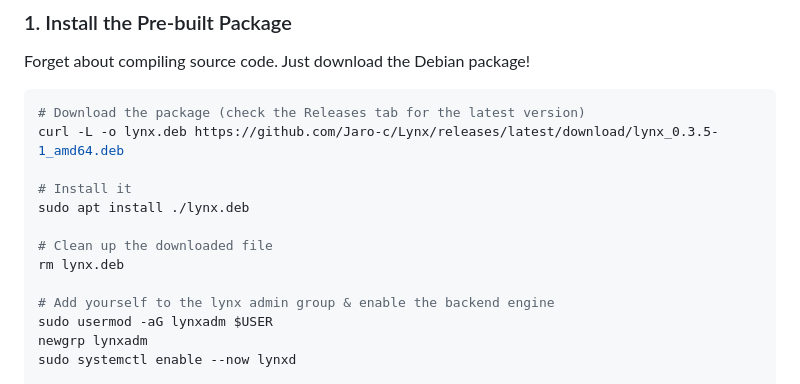
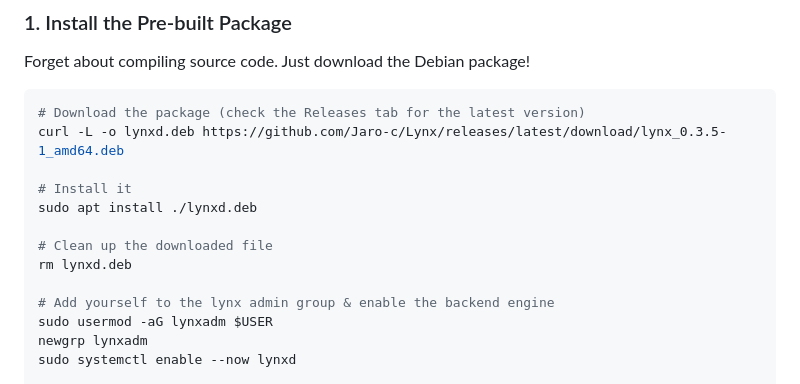
Before and after one commit to Glyndor/unitpm, a Markdown page: README.md, the part around the change. Drawn GitHub-style.

Commit message:
docs(install): rename downloaded deb file to lynxd.deb to prevent collisions

````diff
--- a/README.md
+++ b/README.md
@@ -50,13 +50,13 @@ Forget about compiling source code. Just download the Debian package!
 
 ```bash
 # Download the package (check the Releases tab for the latest version)
-curl -L -o lynx.deb https://github.com/Jaro-c/Lynx/releases/latest/download/lynx_0.3.5-1_amd64.deb
+curl -L -o lynxd.deb https://github.com/Jaro-c/Lynx/releases/latest/download/lynx_0.3.5-1_amd64.deb
 
 # Install it
-sudo apt install ./lynx.deb
+sudo apt install ./lynxd.deb
 
 # Clean up the downloaded file
-rm lynx.deb
+rm lynxd.deb
 
 # Add yourself to the lynx admin group & enable the backend engine
 sudo usermod -aG lynxadm $USER
````
